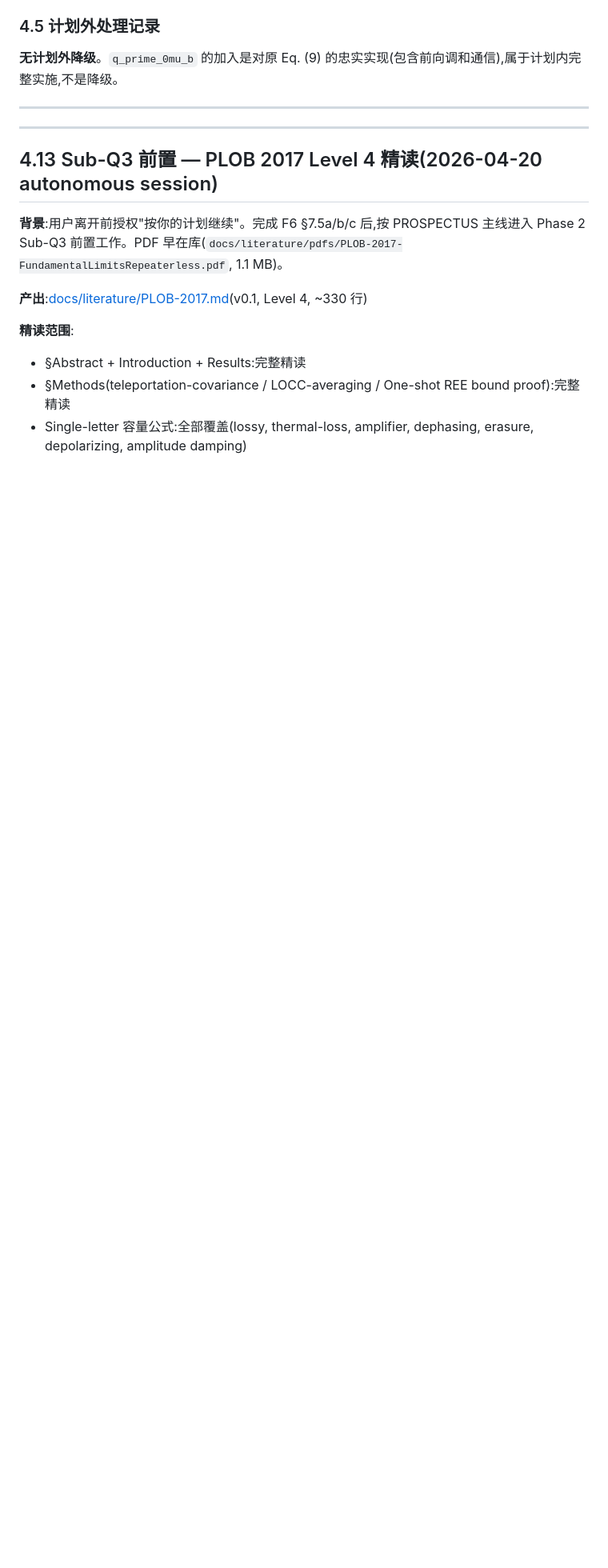
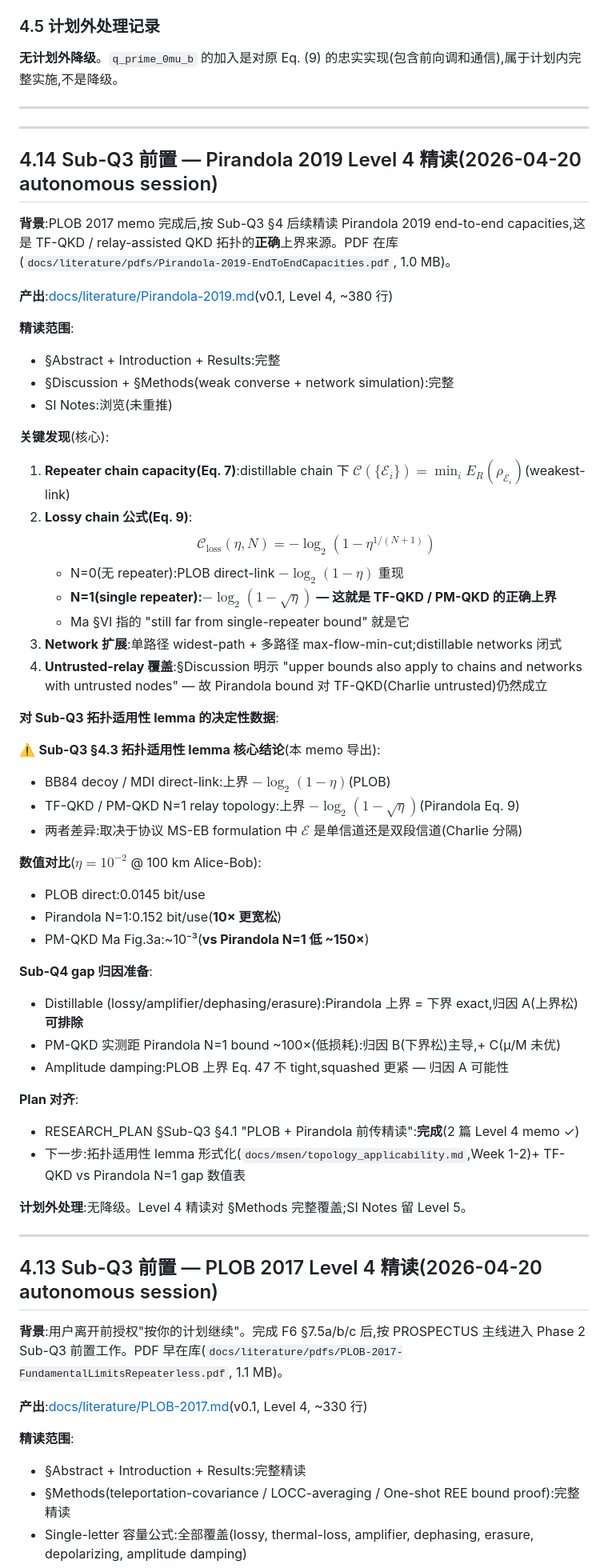
Before and after one commit to RoyalTeng/AI4QKD, a Markdown page: docs/PHASE1_LOG.md, the part around the change. Shown at 80% size. Rendered like a GitHub page; blank space fills up the shorter version.

```diff
--- a/docs/PHASE1_LOG.md
+++ b/docs/PHASE1_LOG.md
@@ -446,6 +446,53 @@ Ma-Razavi 物理参数确认:η_a/η_b 为包含探测器效率的总臂传输
 
 ---
 
+## 4.14 Sub-Q3 前置 — Pirandola 2019 Level 4 精读(2026-04-20 autonomous session)
+
+**背景**:PLOB 2017 memo 完成后,按 Sub-Q3 §4 后续精读 Pirandola 2019 end-to-end capacities,这是 TF-QKD / relay-assisted QKD 拓扑的**正确**上界来源。PDF 在库(`docs/literature/pdfs/Pirandola-2019-EndToEndCapacities.pdf`, 1.0 MB)。
+
+**产出**:[docs/literature/Pirandola-2019.md](literature/Pirandola-2019.md)(v0.1, Level 4, ~380 行)
+
+**精读范围**:
+- §Abstract + Introduction + Results:完整
+- §Discussion + §Methods(weak converse + network simulation):完整
+- SI Notes:浏览(未重推)
+
+**关键发现**(核心):
+
+1. **Repeater chain capacity(Eq. 7)**:distillable chain 下 $\mathcal{C}(\{\mathcal{E}_i\}) = \min_i E_R(\rho_{\mathcal{E}_i})$(weakest-link)
+2. **Lossy chain 公式(Eq. 9)**:
+   $$\mathcal{C}_\text{loss}(\eta, N) = -\log_2(1 - \eta^{1/(N+1)})$$
+   - N=0(无 repeater):PLOB direct-link $-\log_2(1-\eta)$ 重现
+   - **N=1(single repeater):$-\log_2(1 - \sqrt{\eta})$ — 这就是 TF-QKD / PM-QKD 的正确上界**
+   - Ma §VI 指的 "still far from single-repeater bound" 就是它
+3. **Network 扩展**:单路径 widest-path + 多路径 max-flow-min-cut;distillable networks 闭式
+4. **Untrusted-relay 覆盖**:§Discussion 明示 "upper bounds also apply to chains and networks with untrusted nodes" — 故 Pirandola bound 对 TF-QKD(Charlie untrusted)仍然成立
+
+**对 Sub-Q3 拓扑适用性 lemma 的决定性数据**:
+
+⚠️ **Sub-Q3 §4.3 拓扑适用性 lemma 核心结论**(本 memo 导出):
+- BB84 decoy / MDI direct-link:上界 $-\log_2(1-\eta)$(PLOB)
+- TF-QKD / PM-QKD N=1 relay topology:上界 $-\log_2(1-\sqrt\eta)$(Pirandola Eq. 9)
+- 两者差异:取决于协议 MS-EB formulation 中 $\mathcal{E}$ 是单信道还是双段信道(Charlie 分隔)
+
+**数值对比**($\eta = 10^{-2}$ @ 100 km Alice-Bob):
+- PLOB direct:0.0145 bit/use
+- Pirandola N=1:0.152 bit/use(**10× 更宽松**)
+- PM-QKD Ma Fig.3a:~10⁻³(**vs Pirandola N=1 低 ~150×**)
+
+**Sub-Q4 gap 归因准备**:
+- Distillable (lossy/amplifier/dephasing/erasure):Pirandola 上界 = 下界 exact,归因 A(上界松)**可排除**
+- PM-QKD 实测距 Pirandola N=1 bound ~100×(低损耗):归因 B(下界松)主导,+ C(μ/M 未优)
+- Amplitude damping:PLOB 上界 Eq. 47 不 tight,squashed 更紧 — 归因 A 可能性
+
+**Plan 对齐**:
+- RESEARCH_PLAN §Sub-Q3 §4.1 "PLOB + Pirandola 前传精读":**完成**(2 篇 Level 4 memo ✓)
+- 下一步:拓扑适用性 lemma 形式化(`docs/msen/topology_applicability.md`,Week 1-2)+ TF-QKD vs Pirandola N=1 gap 数值表
+
+**计划外处理**:无降级。Level 4 精读对 §Methods 完整覆盖;SI Notes 留 Level 5。
+
+---
+
 ## 4.13 Sub-Q3 前置 — PLOB 2017 Level 4 精读(2026-04-20 autonomous session)
 
 **背景**:用户离开前授权"按你的计划继续"。完成 F6 §7.5a/b/c 后,按 PROSPECTUS 主线进入 Phase 2 Sub-Q3 前置工作。PDF 早在库(`docs/literature/pdfs/PLOB-2017-FundamentalLimitsRepeaterless.pdf`, 1.1 MB)。
```
Also changed, not shown: docs/literature/Pirandola-2019.md (added, +323 -0 lines).
